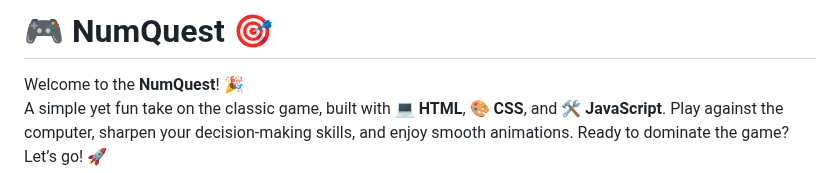
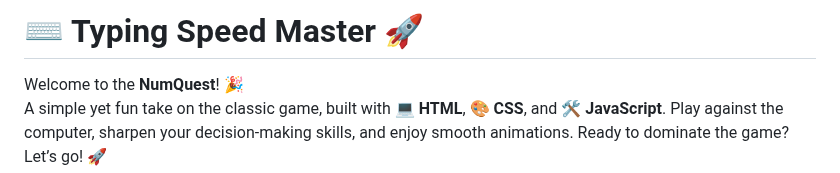
Before and after one commit to KelvCodes/Typing-Master, a Markdown page: README.md, the part around the change. Rendered like a GitHub page.

```diff
--- a/README.md
+++ b/README.md
@@ -1,6 +1,6 @@
 
 
-# 🎮 NumQuest 🎯
+# ⌨️ Typing Speed Master 🚀
 
 Welcome to the **NumQuest**! 🎉
 A simple yet fun take on the classic game, built with 💻 **HTML**, 🎨 **CSS**, and 🛠️ **JavaScript**. Play against the computer, sharpen your decision-making skills, and enjoy smooth animations. Ready to dominate the game? Let’s go! 🚀
```
